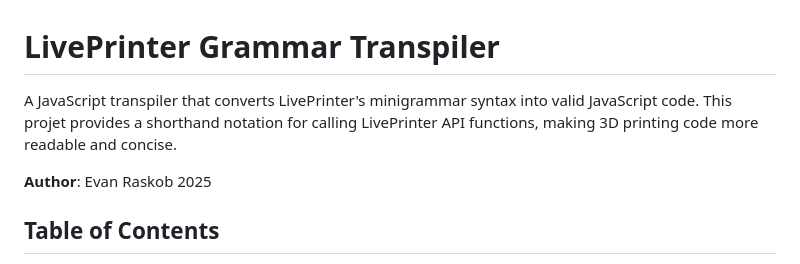
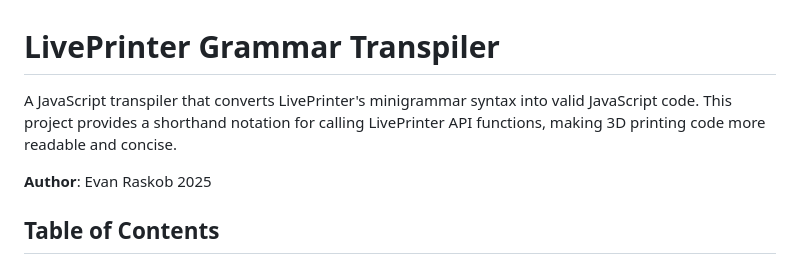
Before and after one commit to pixelpusher/lp-language, a Markdown page: README.md, the part around the change. Drawn GitHub-style.

Commit message:
Update README.md
SPELLINNGG

```diff
--- a/README.md
+++ b/README.md
@@ -1,6 +1,6 @@
 # LivePrinter Grammar Transpiler
 
-A JavaScript transpiler that converts LivePrinter's minigrammar syntax into valid JavaScript code. This projet provides a shorthand notation for calling LivePrinter API functions, making 3D printing code more readable and concise.
+A JavaScript transpiler that converts LivePrinter's minigrammar syntax into valid JavaScript code. This project provides a shorthand notation for calling LivePrinter API functions, making 3D printing code more readable and concise.
 
 **Author**: Evan Raskob 2025
 
```
